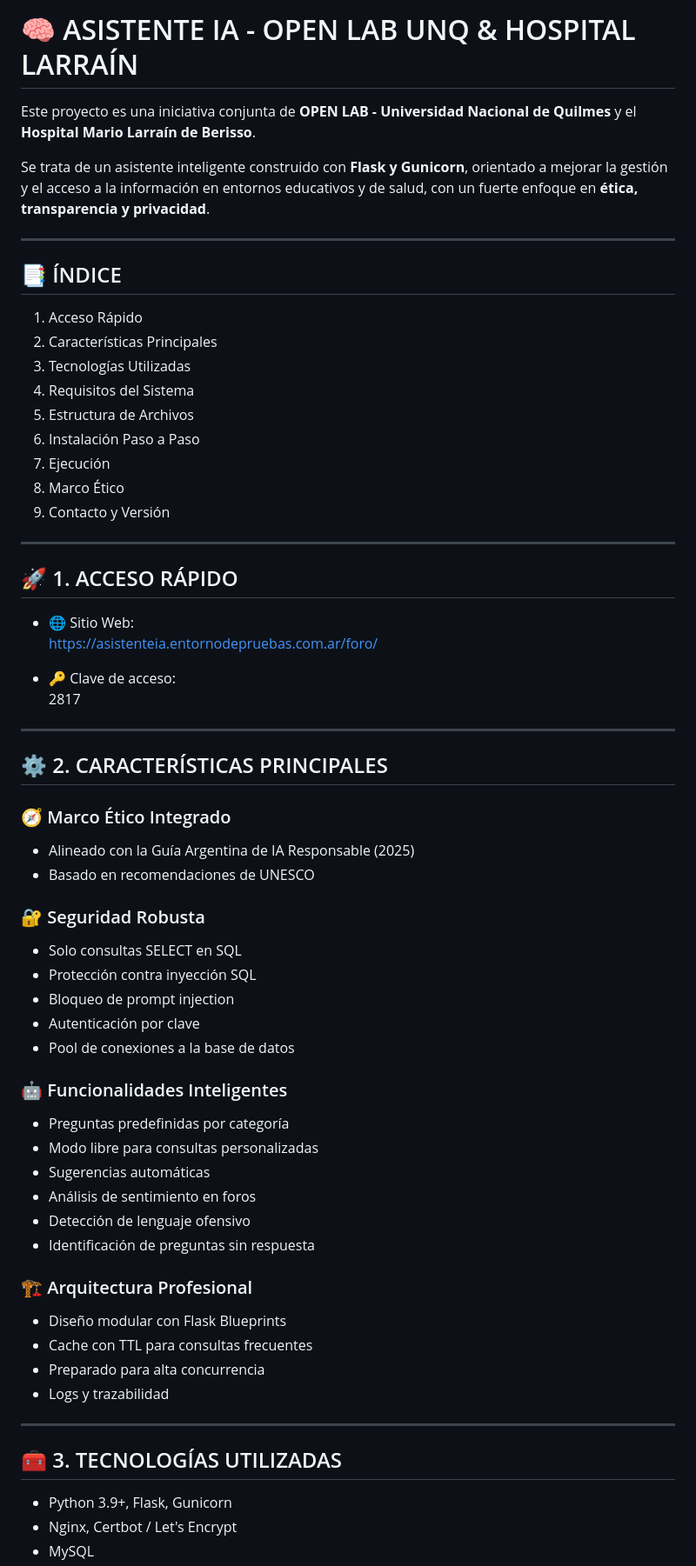
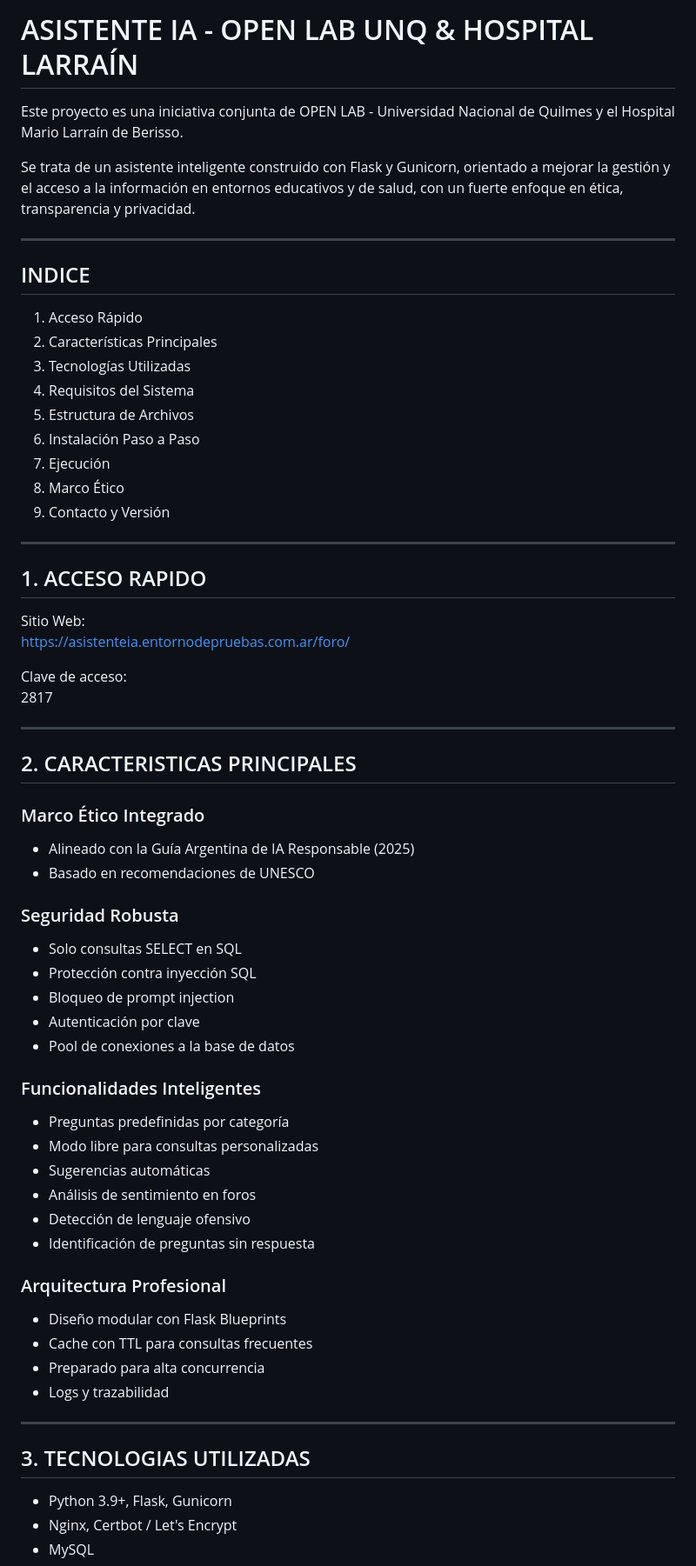
Before and after one commit to OPEN-LAB-UNQ/asistenteia-openlab-larrain, a Markdown page: README.md, the part around one of its changes. Shown at 87% size. Drawn GitHub-style.

```diff
--- a/README.md
+++ b/README.md
@@ -1,12 +1,12 @@
-# 🧠 ASISTENTE IA - OPEN LAB UNQ & HOSPITAL LARRAÍN
+# ASISTENTE IA - OPEN LAB UNQ & HOSPITAL LARRAÍN
 
-Este proyecto es una iniciativa conjunta de **OPEN LAB - Universidad Nacional de Quilmes** y el **Hospital Mario Larraín de Berisso**.
+Este proyecto es una iniciativa conjunta de OPEN LAB - Universidad Nacional de Quilmes y el Hospital Mario Larraín de Berisso.
 
-Se trata de un asistente inteligente construido con **Flask y Gunicorn**, orientado a mejorar la gestión y el acceso a la información en entornos educativos y de salud, con un fuerte enfoque en **ética, transparencia y privacidad**.
+Se trata de un asistente inteligente construido con Flask y Gunicorn, orientado a mejorar la gestión y el acceso a la información en entornos educativos y de salud, con un fuerte enfoque en ética, transparencia y privacidad.
 
 ---
 
-## 📑 ÍNDICE
+## INDICE
 
 1. Acceso Rápido
 2. Características Principales
@@ -20,30 +20,30 @@ Se trata de un asistente inteligente construido con **Flask y Gunicorn**, orient
 
 ---
 
-## 🚀 1. ACCESO RÁPIDO
+## 1. ACCESO RAPIDO
 
-- 🌐 Sitio Web:
-  https://asistenteia.entornodepruebas.com.ar/foro/
+Sitio Web:
+https://asistenteia.entornodepruebas.com.ar/foro/
 
-- 🔑 Clave de acceso:
-  2817
+Clave de acceso:
+2817
 
 ---
 
-## ⚙️ 2. CARACTERÍSTICAS PRINCIPALES
+## 2. CARACTERISTICAS PRINCIPALES
 
-### 🧭 Marco Ético Integrado
+### Marco Ético Integrado
 - Alineado con la Guía Argentina de IA Responsable (2025)
 - Basado en recomendaciones de UNESCO
 
-### 🔐 Seguridad Robusta
+### Seguridad Robusta
 - Solo consultas SELECT en SQL
 - Protección contra inyección SQL
 - Bloqueo de prompt injection
 - Autenticación por clave
 - Pool de conexiones a la base de datos
 
-### 🤖 Funcionalidades Inteligentes
+### Funcionalidades Inteligentes
 - Preguntas predefinidas por categoría
 - Modo libre para consultas personalizadas
 - Sugerencias automáticas
@@ -51,7 +51,7 @@ Se trata de un asistente inteligente construido con **Flask y Gunicorn**, orient
 - Detección de lenguaje ofensivo
 - Identificación de preguntas sin respuesta
 
-### 🏗️ Arquitectura Profesional
+### Arquitectura Profesional
 - Diseño modular con Flask Blueprints
 - Cache con TTL para consultas frecuentes
 - Preparado para alta concurrencia
@@ -59,7 +59,7 @@ Se trata de un asistente inteligente construido con **Flask y Gunicorn**, orient
 
 ---
 
-## 🧰 3. TECNOLOGÍAS UTILIZADAS
+## 3. TECNOLOGIAS UTILIZADAS
 
 - Python 3.9+, Flask, Gunicorn
 - Nginx, Certbot / Let's Encrypt
```
Also changed, not shown: other parts of README.md (+6 -6 lines).
